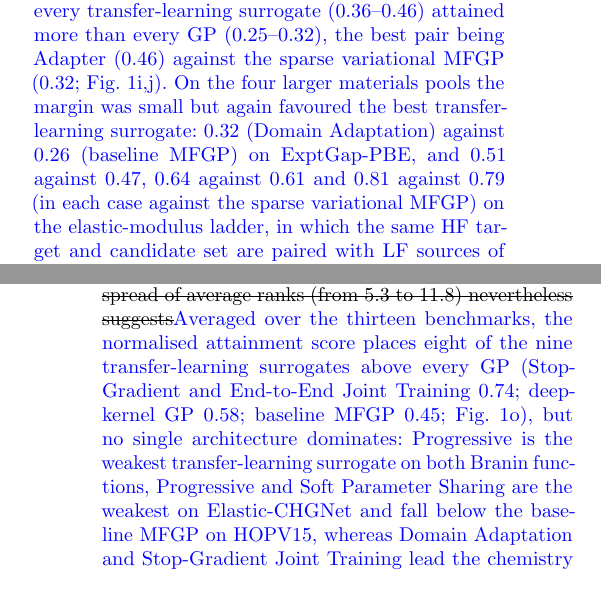
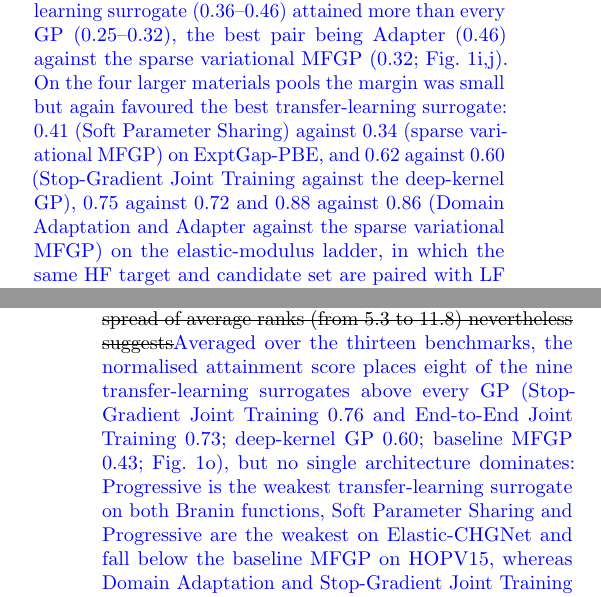
Before and after one commit to jaewook-lee4014/Jaewook-MFBO-TL-Paper, a LaTeX paper (main.tex): two parts of the columns of pages 4 and 5 of 18, joined at a grey line, cut so that both start at the same text. Compiled offline with pdfLaTeX.

Commit message:
Four large materials pools re-run and evaluated at B = 30: Fig. 1 b-p, Fig. 2 a-m and Fig. 4 a-m regenerated from the 40-seed runs (TL to 60, GP to 31); results, score-summary and calibration numbers updated (ExptGap-PBE 0.41 vs 0.34, elastic ladder 0.62/0.60, 0.75/0.72, 0.88/0.86; scores 0.76/0.73 vs DKL 0.60, MFGP 0.43; ExptGap r = -0.82; MFGP best-calibrated on 7 of 13)

```diff
--- a/main.tex
+++ b/main.tex
@@ -287,9 +287,7 @@ Table~\ref{supptab:effect_sizes}. Thus substituting the baseline MFGP with
 nonlinear cross-fidelity coupling, jointly learned kernels, or  sparse
 variational approximation did not remove the performance gap, suggesting that the limitation lies in the
 GP modelling assumptions in these compressed descriptor spaces, rather than in a  single baseline implementation.}
-\new{On the chemistry and materials benchmarks the picture changed. On covalent organic frameworks (COFs), solvation free energy (FreeSolv) and polarizability every surrogate attained between $0.84$ and $0.96$ and the best transfer-learning surrogate and the best GP differed by at most $0.01$ (Fig.~\ref{fig:final_regret}f--h): these pools are solved by every family within the budget and do not separate them. On organic photovoltaics (HOPV15) the best transfer-learning surrogates (feature-extraction transfer and Sequential, $0.40$) attained more than the best GP (the baseline MFGP, $0.32$) and the sparse variational MFGP was last ($0.08$), and on Matbench-gap every transfer-learning surrogate ($0.36$--$0.46$) attained more than every GP ($0.25$--$0.32$), the best pair being Adapter ($0.46$) against the sparse variational MFGP ($0.32$; Fig.~\ref{fig:final_regret}i,j). %% TODO 2026-09-13: the four-pool attainment values in the next sentence are from the B = 20 runs; replace with the B = 30 values
-%% (cap-31 re-run, ~/mfbo_confirm_ext, report job 37202690) and regenerate Fig. 1 b-p / Fig. 2 j-m / Fig. 4 e-q before use.
-On the four larger materials pools the margin was small but again favoured the best transfer-learning surrogate: $0.32$ (Domain Adaptation) against $0.26$ (baseline MFGP) on ExptGap-PBE, and $0.51$ against $0.47$, $0.64$ against $0.61$ and $0.81$ against $0.79$ (in each case against the sparse variational MFGP) on the elastic-modulus ladder, in which the same HF target and candidate set are paired with LF sources of increasing agreement (CHGNet, SevenNet and MatterSim; $R^2 = 0.29$, $0.41$ and $0.80$), so that attainment rises with LF agreement for both families (Fig.~\ref{fig:final_regret}k--n). Across the nine chemistry and materials benchmarks the best transfer-learning surrogate therefore matched or exceeded the best GP on every pool (three ties, six wins), and the normalised score summary places all nine transfer-learning surrogates above the three GPs (Fig.~\ref{fig:final_regret}p).}
+\new{On the chemistry and materials benchmarks the picture changed. On covalent organic frameworks (COFs), solvation free energy (FreeSolv) and polarizability every surrogate attained between $0.84$ and $0.96$ and the best transfer-learning surrogate and the best GP differed by at most $0.01$ (Fig.~\ref{fig:final_regret}f--h): these pools are solved by every family within the budget and do not separate them. On organic photovoltaics (HOPV15) the best transfer-learning surrogates (feature-extraction transfer and Sequential, $0.40$) attained more than the best GP (the baseline MFGP, $0.32$) and the sparse variational MFGP was last ($0.08$), and on Matbench-gap every transfer-learning surrogate ($0.36$--$0.46$) attained more than every GP ($0.25$--$0.32$), the best pair being Adapter ($0.46$) against the sparse variational MFGP ($0.32$; Fig.~\ref{fig:final_regret}i,j). On the four larger materials pools the margin was small but again favoured the best transfer-learning surrogate: $0.41$ (Soft Parameter Sharing) against $0.34$ (sparse variational MFGP) on ExptGap-PBE, and $0.62$ against $0.60$ (Stop-Gradient Joint Training against the deep-kernel GP), $0.75$ against $0.72$ and $0.88$ against $0.86$ (Domain Adaptation and Adapter against the sparse variational MFGP) on the elastic-modulus ladder, in which the same HF target and candidate set are paired with LF sources of increasing agreement (CHGNet, SevenNet and MatterSim; $R^2 = 0.29$, $0.41$ and $0.80$), so that attainment rises with LF agreement for both families (Fig.~\ref{fig:final_regret}k--n). Across the nine chemistry and materials benchmarks the best transfer-learning surrogate therefore matched or exceeded the best GP on every pool (three ties, six wins), and the normalised score summary places all nine transfer-learning surrogates above the three GPs (Fig.~\ref{fig:final_regret}p).}
 
 \del{Two mechanisms explain this reversal. First, the}\new{Two observations locate the source of this advantage. First, the} Mat\'{e}rn-5/2 kernel imposes a
 single global notion of smoothness, whereas the molecular descriptor space, compressed by principal
@@ -310,7 +308,7 @@ test on the pooled nine-benchmark ranking is not expected to resolve individual
 and it does not (Supplementary Note~\ref{suppnote:rank_stats}); the per-benchmark
 paired comparisons of Supplementary Table~\ref{supptab:effect_sizes}, rather than the
 pooled ordering, carry the statistical support. The
-spread of average ranks (from $5.3$ to $11.8$) nevertheless suggests}\new{Averaged over the thirteen benchmarks, the normalised attainment score places eight of the nine transfer-learning surrogates above every GP (Stop-Gradient and End-to-End Joint Training $0.74$; deep-kernel GP $0.58$; baseline MFGP $0.45$; Fig.~\ref{fig:final_regret}o), but no single architecture dominates: Progressive is the weakest transfer-learning surrogate on both Branin functions, Progressive and Soft Parameter Sharing are the weakest on Elastic-CHGNet and fall below the baseline MFGP on HOPV15, whereas Domain Adaptation and Stop-Gradient Joint Training lead the chemistry and materials summary (Fig.~\ref{fig:final_regret}p). The spread of scores among the transfer-learning surrogates ($0.55$--$0.74$) indicates} that outcomes
+spread of average ranks (from $5.3$ to $11.8$) nevertheless suggests}\new{Averaged over the thirteen benchmarks, the normalised attainment score places eight of the nine transfer-learning surrogates above every GP (Stop-Gradient Joint Training $0.76$ and End-to-End Joint Training $0.73$; deep-kernel GP $0.60$; baseline MFGP $0.43$; Fig.~\ref{fig:final_regret}o), but no single architecture dominates: Progressive is the weakest transfer-learning surrogate on both Branin functions, Soft Parameter Sharing and Progressive are the weakest on Elastic-CHGNet and fall below the baseline MFGP on HOPV15, whereas Domain Adaptation and Stop-Gradient Joint Training lead the chemistry and materials summary (Fig.~\ref{fig:final_regret}p). The spread of scores among the transfer-learning surrogates ($0.55$--$0.76$) indicates} that outcomes
 depended not merely on using transfer learning but on how transfer was implemented.
 
 \del{Matbench-gap provides an important boundary case. In this inorganic
```
Also changed, not shown: paper_figures/fig1_attainment.pdf, paper_figures/fig2_trajectories.pdf, paper_figures/fig4_calibration_attain.pdf, main.tex (4 more changed lines).
